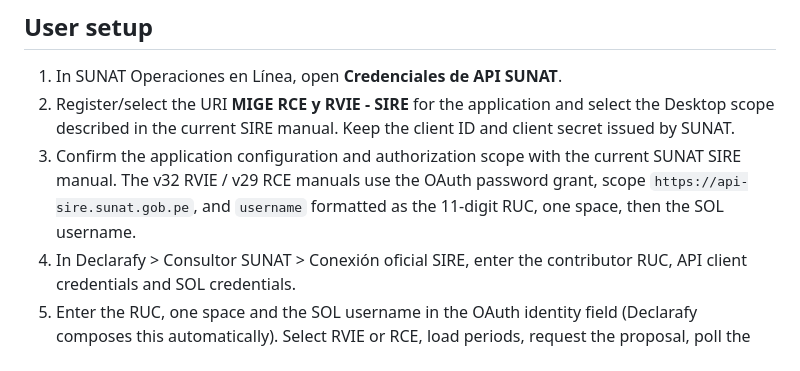
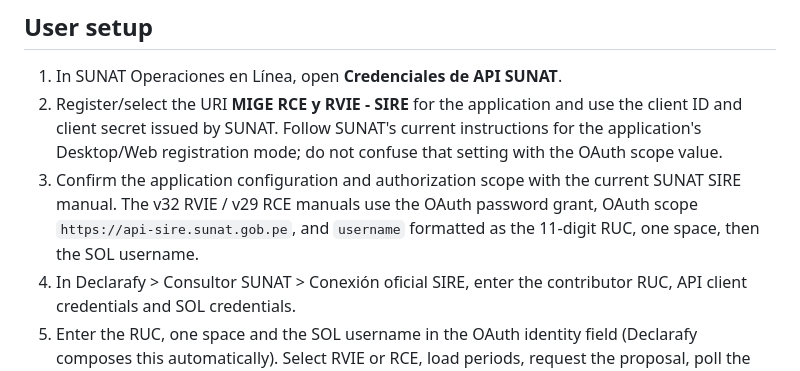
Before and after one commit to kkarmacy/declarafy, a Markdown page: docs/SUNAT_SIRE_INTEGRATION.md, the part around the change. Drawn GitHub-style.

Commit message:
Separate SIRE OAuth scope from Desktop/Web registration mode

```diff
--- a/docs/SUNAT_SIRE_INTEGRATION.md
+++ b/docs/SUNAT_SIRE_INTEGRATION.md
@@ -14,8 +14,8 @@ This branch adds a server-side, authenticated, read-only integration for the off
 ## User setup
 
 1. In SUNAT Operaciones en Línea, open **Credenciales de API SUNAT**.
-2. Register/select the URI **MIGE RCE y RVIE - SIRE** for the application and select the Desktop scope described in the current SIRE manual. Keep the client ID and client secret issued by SUNAT.
-3. Confirm the application configuration and authorization scope with the current SUNAT SIRE manual. The v32 RVIE / v29 RCE manuals use the OAuth password grant, scope `https://api-sire.sunat.gob.pe`, and `username` formatted as the 11-digit RUC, one space, then the SOL username.
+2. Register/select the URI **MIGE RCE y RVIE - SIRE** for the application and use the client ID and client secret issued by SUNAT. Follow SUNAT's current instructions for the application's Desktop/Web registration mode; do not confuse that setting with the OAuth scope value.
+3. Confirm the application configuration and authorization scope with the current SUNAT SIRE manual. The v32 RVIE / v29 RCE manuals use the OAuth password grant, OAuth scope `https://api-sire.sunat.gob.pe`, and `username` formatted as the 11-digit RUC, one space, then the SOL username.
 4. In Declarafy > Consultor SUNAT > Conexión oficial SIRE, enter the contributor RUC, API client credentials and SOL credentials.
 5. Enter the RUC, one space and the SOL username in the OAuth identity field (Declarafy composes this automatically). Select RVIE or RCE, load periods, request the proposal, poll the ticket and download the archive once SUNAT reports it is ready.
 
```
